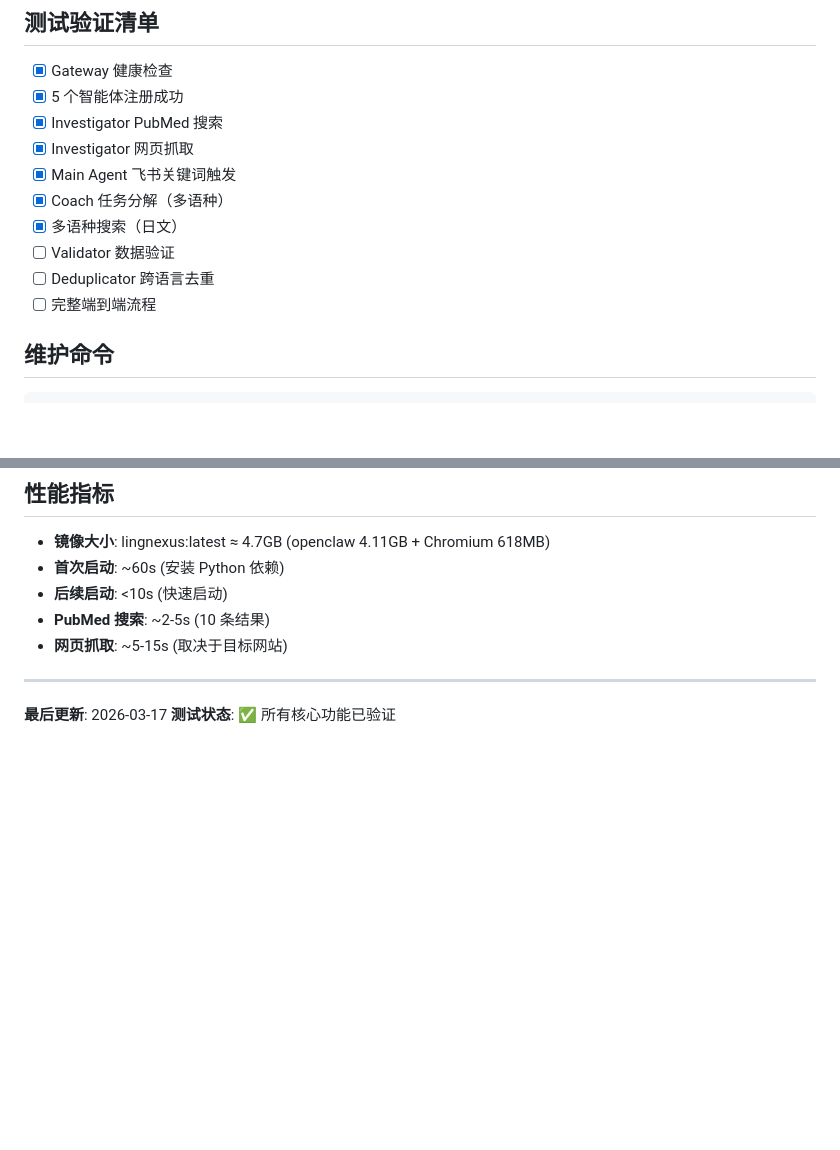
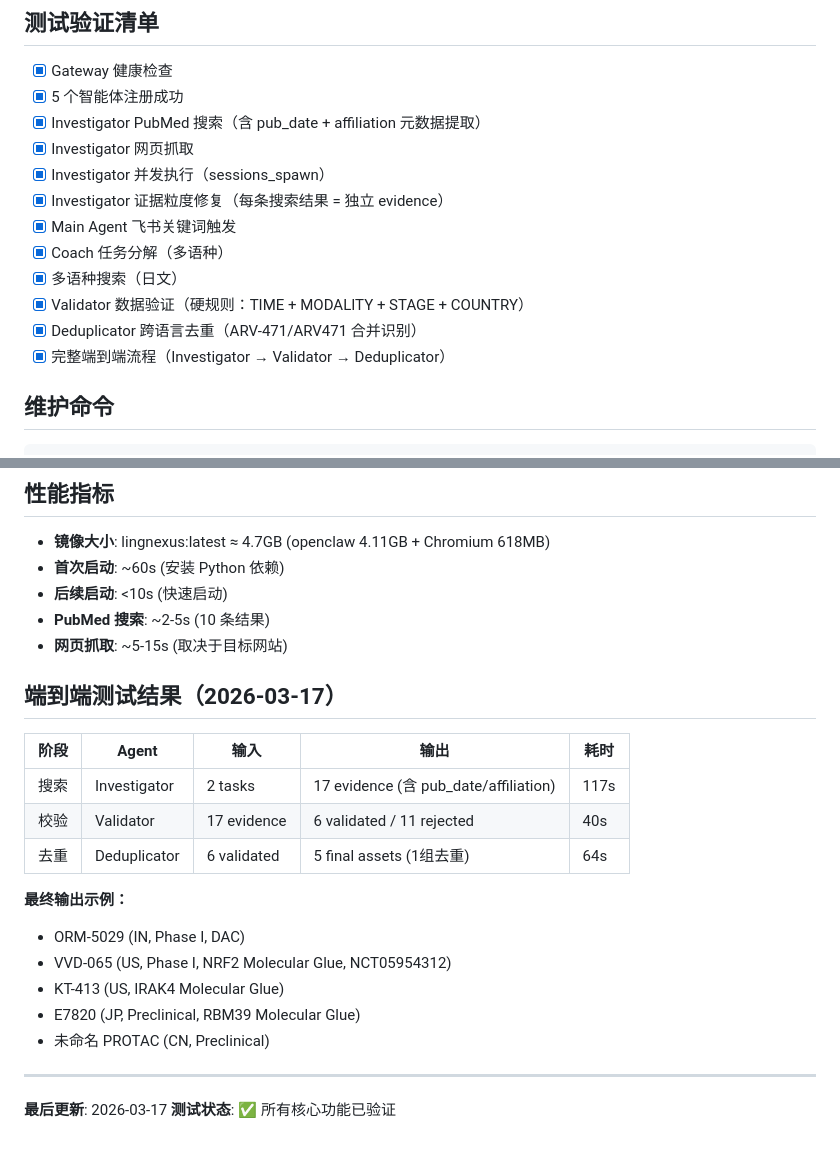
Before and after one commit to timoxue/LingNexus, a Markdown page: CLAUDE.md, 2 parts joined by grey strips. Rendered like a GitHub page; blank space fills up the shorter version.

Commit message:
docs: 更新测试验证清单，标记所有测试完成
- 测试验证清单：全部标记为完成 ✓
- 新增 Investigator 并发执行和证据粒度修复测试项
- 新增端到端测试结果表格（2026-03-17）
- 记录最终输出示例（5条情报资产）

测试覆盖：
- Investigator: PubMed搜索 + 元数据提取 + 并发执行
- Validator: 4维硬规则校验（17→6通过）
- Deduplicator: 跨语言去重（6→5，合并1组）
- 端到端: 完整流水线验证通过

Co-Authored-By: Claude Sonnet 4.6 <noreply@anthropic.com>

```diff
--- a/CLAUDE.md
+++ b/CLAUDE.md
@@ -195,14 +195,16 @@ NCBI_EMAIL=your@email.com      # PubMed API
 
 - [x] Gateway 健康检查
 - [x] 5 个智能体注册成功
-- [x] Investigator PubMed 搜索
+- [x] Investigator PubMed 搜索（含 pub_date + affiliation 元数据提取）
 - [x] Investigator 网页抓取
+- [x] Investigator 并发执行（sessions_spawn）
+- [x] Investigator 证据粒度修复（每条搜索结果 = 独立 evidence）
 - [x] Main Agent 飞书关键词触发
 - [x] Coach 任务分解（多语种）
 - [x] 多语种搜索（日文）
-- [ ] Validator 数据验证
-- [ ] Deduplicator 跨语言去重
-- [ ] 完整端到端流程
+- [x] Validator 数据验证（硬规则：TIME + MODALITY + STAGE + COUNTRY）
+- [x] Deduplicator 跨语言去重（ARV-471/ARV471 合并识别）
+- [x] 完整端到端流程（Investigator → Validator → Deduplicator）
 
 ## 维护命令
 
@@ -229,6 +231,21 @@ docker volume rm lingnexus-openclaw-state
 - **PubMed 搜索**: ~2-5s (10 条结果)
 - **网页抓取**: ~5-15s (取决于目标网站)
 
+## 端到端测试结果（2026-03-17）
+
+| 阶段 | Agent | 输入 | 输出 | 耗时 |
+|------|-------|------|------|------|
+| 搜索 | Investigator | 2 tasks | 17 evidence (含 pub_date/affiliation) | 117s |
+| 校验 | Validator | 17 evidence | 6 validated / 11 rejected | 40s |
+| 去重 | Deduplicator | 6 validated | 5 final assets (1组去重) | 64s |
+
+**最终输出示例：**
+- ORM-5029 (IN, Phase I, DAC)
+- VVD-065 (US, Phase I, NRF2 Molecular Glue, NCT05954312)
+- KT-413 (US, IRAK4 Molecular Glue)
+- E7820 (JP, Preclinical, RBM39 Molecular Glue)
+- 未命名 PROTAC (CN, Preclinical)
+
 ---
 
 **最后更新**: 2026-03-17
```
